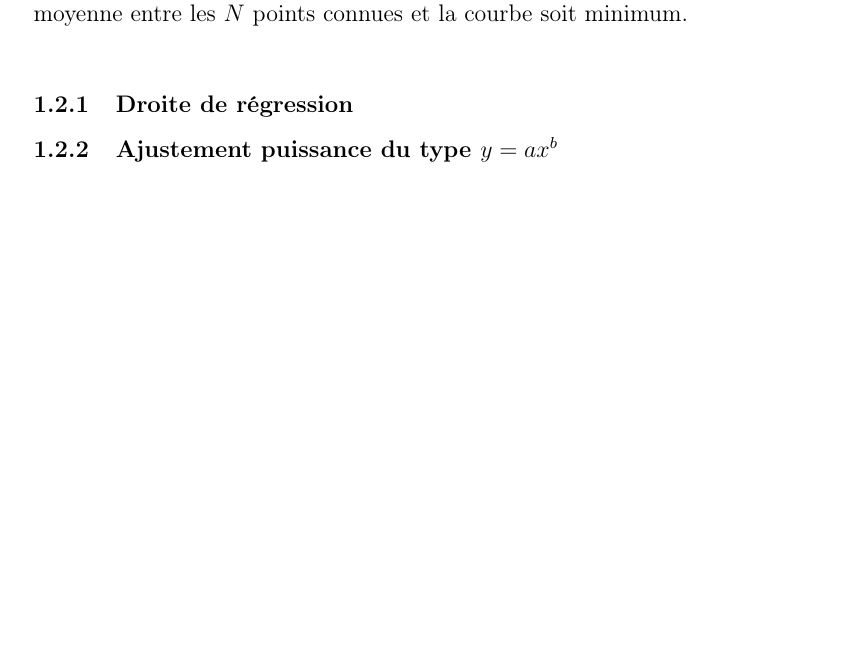
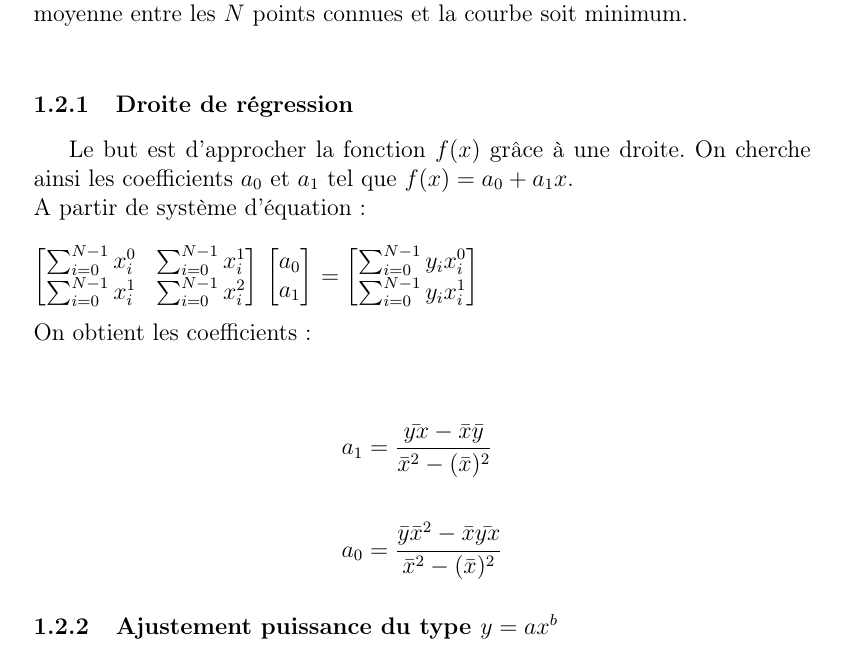
Before and after one commit to Sabibou/TP_App_Ing_Meth_Num, a LaTeX document (rendu.tex): part of page 4 of 5, cut so that both start at the same text, the shorter picture padded with empty space. Compiled offline with pdfLaTeX.

Commit message:
ajout explication droite regressive dans le rnedu

```diff
--- a/rendu.tex
+++ b/rendu.tex
@@ -149,7 +149,32 @@ Université Clermont Auvergne\\}
 	L'approximation consiste à obtenir une fonction $f(x)$ dont la distance moyenne entre les $N$ points connues et la courbe soit minimum.\\
 
 	\subsubsection{Droite de régression}
-
+	Le but est d'approcher la fonction $f(x)$ grâce à une droite. On cherche ainsi les coefficients $a_0$ et $a_1$ tel que $f(x)=a_0+a_1x$.\\
+	A partir de système d'équation :\\\\
+	$
+		\begin{bmatrix}
+		\sum_{i=0}^{N-1}x_i^0&\sum_{i=0}^{N-1}x_i^1\\
+		\sum_{i=0}^{N-1}x_i^1&\sum_{i=0}^{N-1}x_i^2\\
+		\end{bmatrix}
+	$
+	$
+		\begin{bmatrix}
+		a_0\\a_1\\
+		\end{bmatrix}
+	$
+	$
+		=
+		\begin{bmatrix}
+		\sum_{i=0}^{N-1}y_ix_i^0\\
+		\sum_{i=0}^{N-1}y_ix_i^1\\
+		\end{bmatrix}
+	$
+	\\\\
+	On obtient les coefficients :\\\\
+	\begin{align*}
+		a_1&=\frac{\bar{yx}-\bar{x}\bar{y}}{\bar{x}^2-(\bar{x})^2}\\\\
+		a_0&=\frac{\bar{y}\bar{x}^2-\bar{x}\bar{yx}}{\bar{x}^2-(\bar{x})^2}
+	\end{align*}
 	\subsubsection{Ajustement puissance du type $y = ax^b$}
 
 	\section{Explication fonctions du programme}
```
Also changed, not shown: rendu.tex (2 more changed lines).
